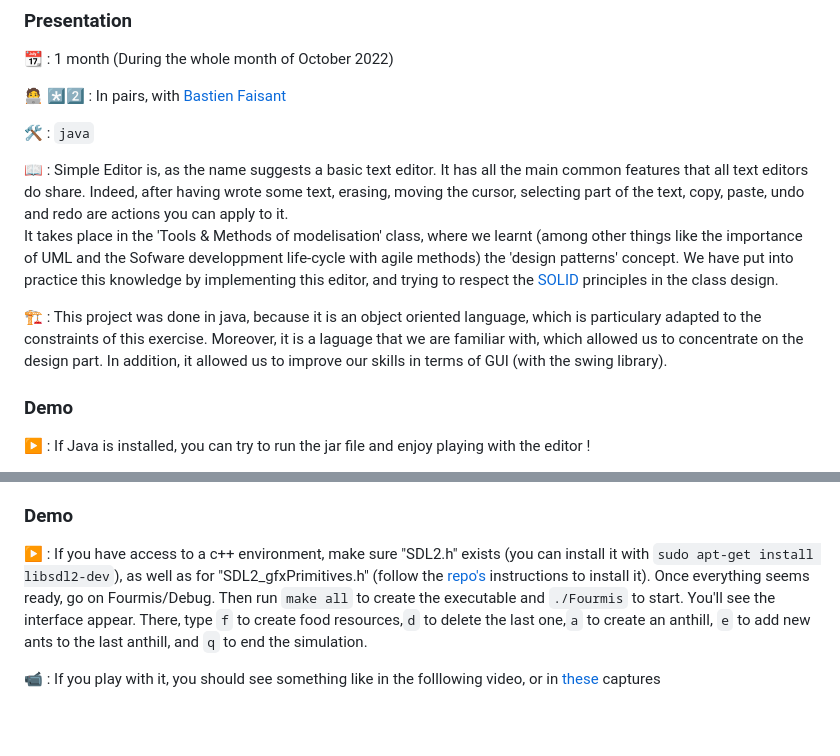
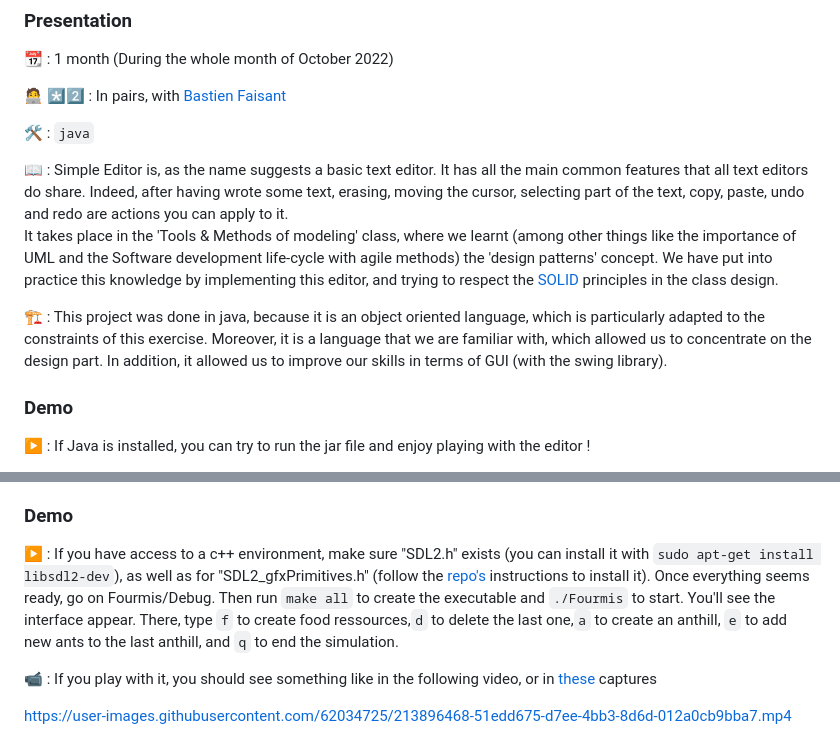
Before and after one commit to LFLCH/school-projects, a Markdown page: README.md, 2 parts joined by grey strips. GitHub-like rendering; blank space fills up the shorter version.

Commit message:
Video Fourmis

````diff
--- a/README.md
+++ b/README.md
@@ -72,9 +72,9 @@ https://user-images.githubusercontent.com/62034725/213479168-936b3705-f282-48c8-
 🛠️ : ```java```
 
 📖 : Simple Editor is, as the name suggests a basic text editor. It has all the main common features that all text editors do share. Indeed, after having wrote some text, erasing, moving the cursor, selecting part of the text, copy, paste, undo and redo are actions you can apply to it. <br>
-It takes place in the 'Tools & Methods of modelisation' class, where we learnt (among other things like the importance of UML and the Sofware developpment life-cycle with agile methods) the 'design patterns' concept. We have put into practice this knowledge by implementing this editor, and trying to respect the [SOLID](https://en.wikipedia.org/wiki/SOLID) principles in the class design.
+It takes place in the 'Tools & Methods of modeling' class, where we learnt (among other things like the importance of UML and the Software development life-cycle with agile methods) the 'design patterns' concept. We have put into practice this knowledge by implementing this editor, and trying to respect the [SOLID](https://en.wikipedia.org/wiki/SOLID) principles in the class design.
 
-🏗️ : This project was done in java, because it is an object oriented language, which is particulary adapted to the constraints of this exercise. Moreover, it is a laguage that we are familiar with, which allowed us to concentrate on the design part. In addition, it allowed us to improve our skills in terms of GUI (with the swing library).
+🏗️ : This project was done in java, because it is an object oriented language, which is particularly adapted to the constraints of this exercise. Moreover, it is a language that we are familiar with, which allowed us to concentrate on the design part. In addition, it allowed us to improve our skills in terms of GUI (with the swing library).
 
 ### Demo
 ▶️ : If Java is installed, you can try to run the jar file and enjoy playing with the editor !
@@ -97,6 +97,8 @@ This simulation was done within the framework of our C++ class, where we learnt
 🏗️ : Thanks to this project, we consolidated our knowledge in the Oriented Programming  (inheritance, polymorphism, abstraction..). It was also an opportunity to discover the concept of multi-agent systems and the programming of their behavior via a rule-based system.
 
 ### Demo
-▶️ : If you have access to a c++ environment, make sure "SDL2.h" exists (you can install it with ```sudo apt-get install libsdl2-dev```), as well as for "SDL2_gfxPrimitives.h"  (follow the [repo's](https://github.com/RobLoach/sdl2_gfx) instructions to install it). Once everything seems ready, go on Fourmis/Debug. Then run ```make all``` to create the executable and ```./Fourmis``` to start. You'll see the interface appear. There, type ```f``` to create food resources,```d``` to delete the last one,```a``` to create an anthill, ```e``` to add new ants to the last anthill, and ```q``` to end the simulation.
+▶️ : If you have access to a c++ environment, make sure "SDL2.h" exists (you can install it with ```sudo apt-get install libsdl2-dev```), as well as for "SDL2_gfxPrimitives.h"  (follow the [repo's](https://github.com/RobLoach/sdl2_gfx) instructions to install it). Once everything seems ready, go on Fourmis/Debug. Then run ```make all``` to create the executable and ```./Fourmis``` to start. You'll see the interface appear. There, type ```f``` to create food ressources,```d``` to delete the last one,```a``` to create an anthill, ```e``` to add new ants to the last anthill, and ```q``` to end the simulation.
 
-📹 : If you play with it, you should see something like in the folllowing video, or in [these](fourmis/Fourmis/img/) captures
+📹 : If you play with it, you should see something like in the following video, or in [these](fourmis/Fourmis/img/) captures
+
+https://user-images.githubusercontent.com/62034725/213896468-51edd675-d7ee-4bb3-8d6d-012a0cb9bba7.mp4
````
